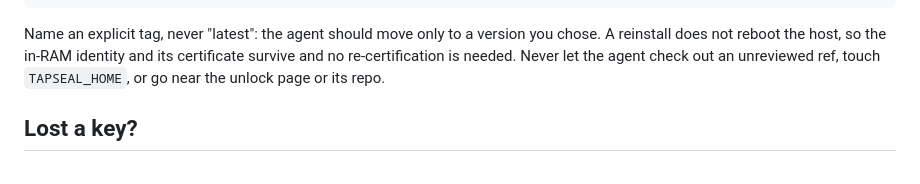
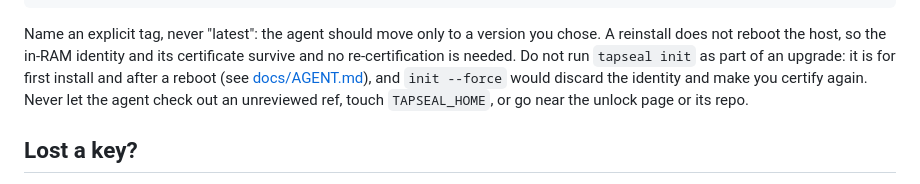
Before and after one commit to robcerda/tapseal, a Markdown page: README.md, the part around the change. GitHub-like rendering.

Commit message:
README: say not to run init during an upgrade
An upgrade keeps the in-RAM identity, so init is wrong here: plain init errors,
and init --force discards the identity and forces re-certification. init is for
first install and after a reboot only.

Co-Authored-By: Claude Opus 4.8 <noreply@anthropic.com>

````diff
--- a/README.md
+++ b/README.md
@@ -121,9 +121,11 @@ git checkout <release, e.g. v0.4.2>
 ```
 Name an explicit tag, never "latest": the agent should move only to a version
 you chose. A reinstall does not reboot the host, so the in-RAM identity and its
-certificate survive and no re-certification is needed. Never let the agent check
-out an unreviewed ref, touch `TAPSEAL_HOME`, or go near the unlock page or its
-repo.
+certificate survive and no re-certification is needed. Do not run `tapseal init`
+as part of an upgrade: it is for first install and after a reboot (see
+[docs/AGENT.md](docs/AGENT.md)), and `init --force` would discard the identity
+and make you certify again. Never let the agent check out an unreviewed ref,
+touch `TAPSEAL_HOME`, or go near the unlock page or its repo.
 
 ## Lost a key?
 
````
